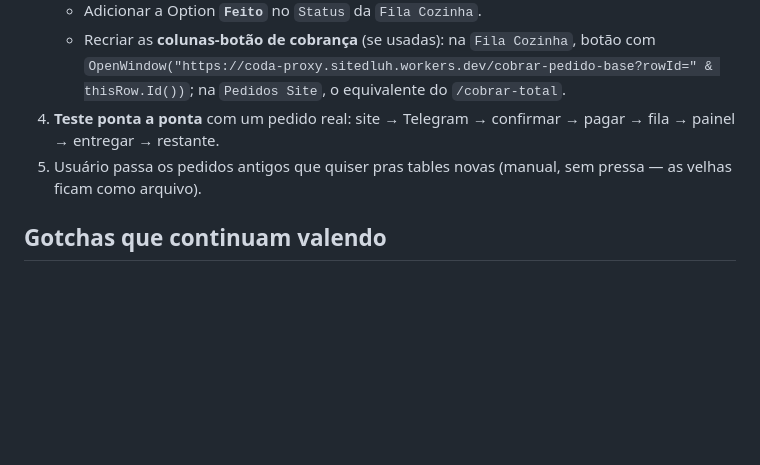
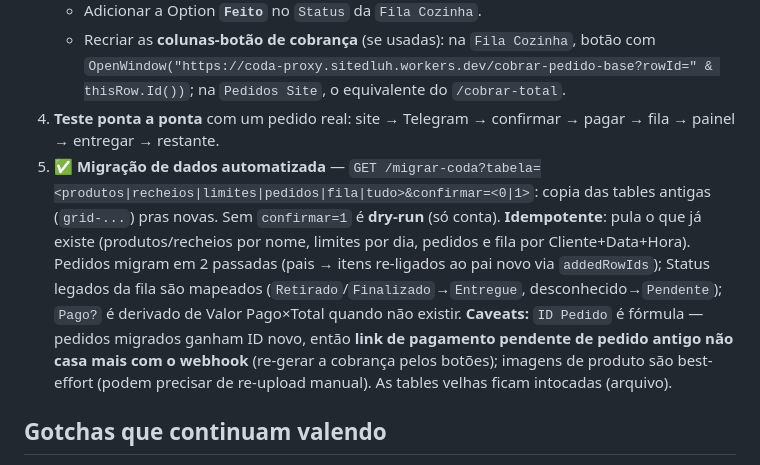
Before and after one commit to sitedluh/site, a Markdown page: CODA-PLANO.md, the part around the change. Rendered like a GitHub page; blank space fills up the shorter version.

Commit message:
feat: rota /migrar-coda (fase 5 - migracao das tables antigas)

```diff
--- a/CODA-PLANO.md
+++ b/CODA-PLANO.md
@@ -91,7 +91,7 @@ O worker cria a row da fila diretamente em 2 momentos: entrada paga (webhook, `P
    - Adicionar a Option **`Feito`** no `Status` da `Fila Cozinha`.
    - Recriar as **colunas-botão de cobrança** (se usadas): na `Fila Cozinha`, botão com `OpenWindow("https://coda-proxy.sitedluh.workers.dev/cobrar-pedido-base?rowId=" & thisRow.Id())`; na `Pedidos Site`, o equivalente do `/cobrar-total`.
 4. **Teste ponta a ponta** com um pedido real: site → Telegram → confirmar → pagar → fila → painel → entregar → restante.
-5. Usuário passa os pedidos antigos que quiser pras tables novas (manual, sem pressa — as velhas ficam como arquivo).
+5. ✅ **Migração de dados automatizada** — `GET /migrar-coda?tabela=<produtos|recheios|limites|pedidos|fila|tudo>&confirmar=<0|1>`: copia das tables antigas (`grid-...`) pras novas. Sem `confirmar=1` é **dry-run** (só conta). **Idempotente**: pula o que já existe (produtos/recheios por nome, limites por dia, pedidos e fila por Cliente+Data+Hora). Pedidos migram em 2 passadas (pais → itens re-ligados ao pai novo via `addedRowIds`); Status legados da fila são mapeados (`Retirado`/`Finalizado`→`Entregue`, desconhecido→`Pendente`); `Pago?` é derivado de Valor Pago×Total quando não existir. **Caveats:** `ID Pedido` é fórmula — pedidos migrados ganham ID novo, então **link de pagamento pendente de pedido antigo não casa mais com o webhook** (re-gerar a cobrança pelos botões); imagens de produto são best-effort (podem precisar de re-upload manual). As tables velhas ficam intocadas (arquivo).
 
 ## Gotchas que continuam valendo
 
```
Also changed, not shown: HISTORICO.md (+2 -0 lines).
